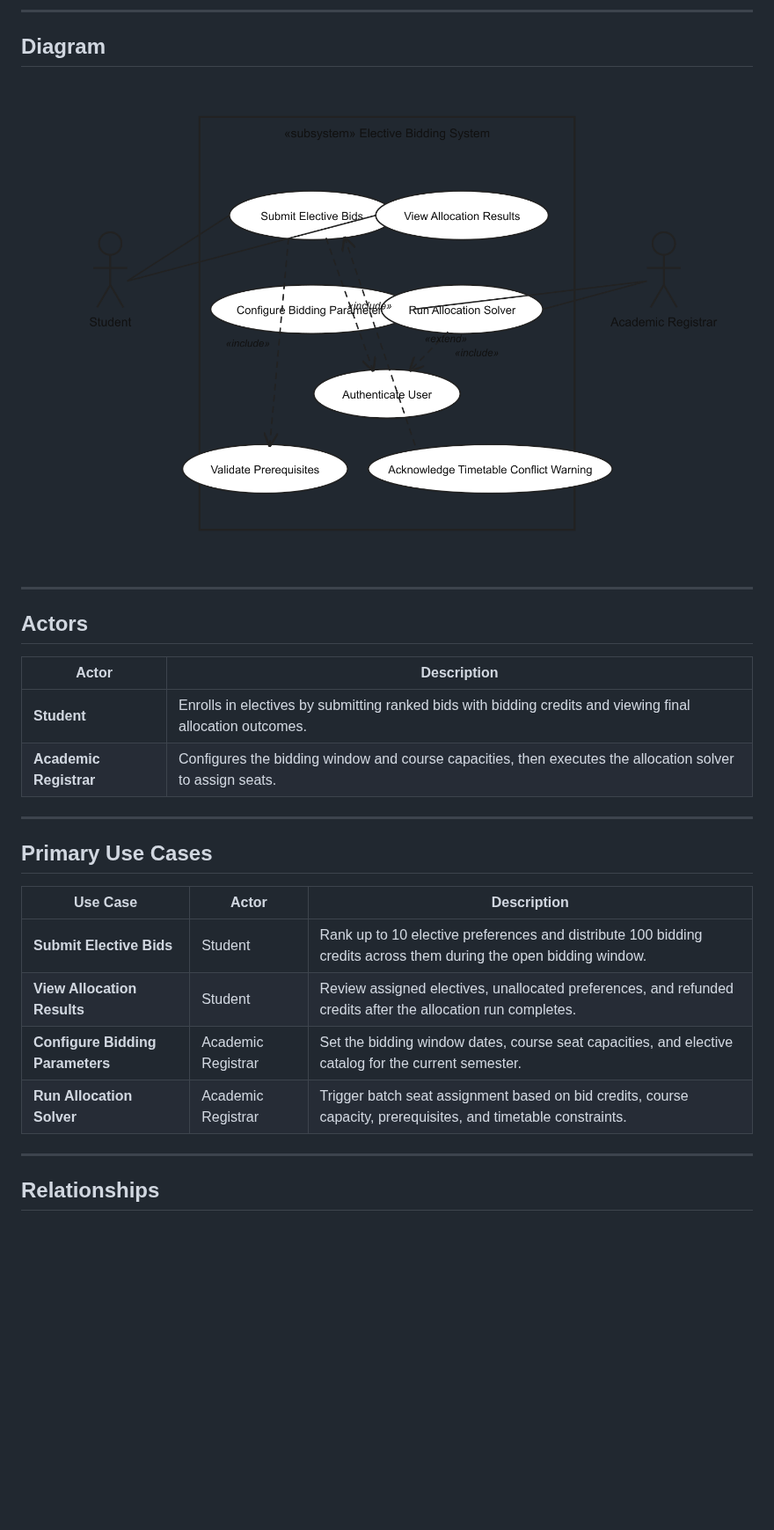
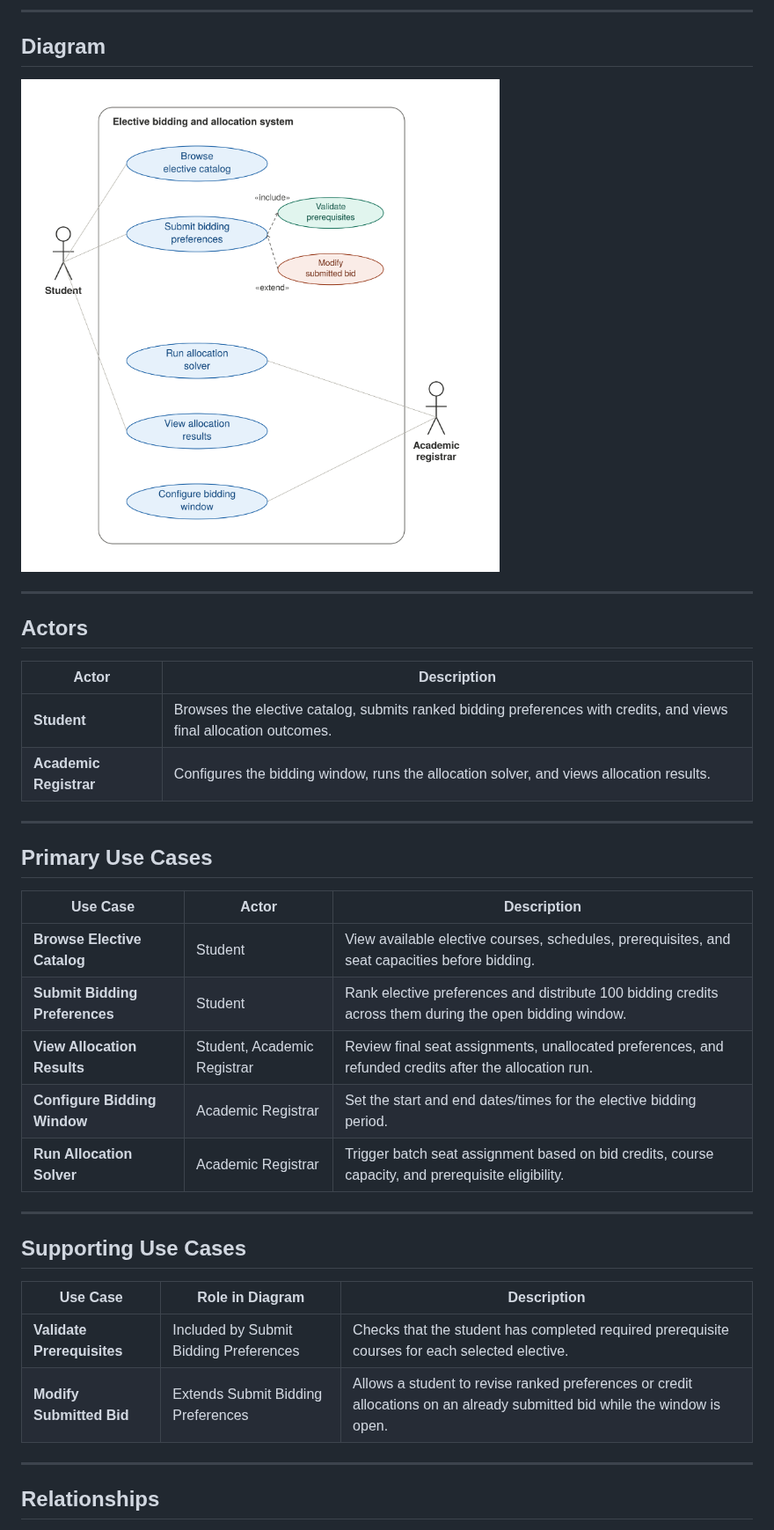
Before and after one commit to riddhi2106/SE-Labs-PES1UG24CS372, a Markdown page: use-case-diagram.md, the part around one of its changes. Shown at 88% size. Rendered like a GitHub page; pictures changed too: use-case-diagram.png (deleted), use_case_diagram.png (added); blank space fills up the shorter version.

Commit message:
corrected diagram and readme removed

```diff
--- a/use-case-diagram.md
+++ b/use-case-diagram.md
@@ -7,7 +7,7 @@
 
 ## Diagram
 
-![UML Use-Case Diagram](./use-case-diagram.png)
+![UML Use-Case Diagram](./use_case_diagram.png)
 
 ---
 
@@ -15,8 +15,8 @@
 
 | Actor | Description |
 |-------|-------------|
-| **Student** | Enrolls in electives by submitting ranked bids with bidding credits and viewing final allocation outcomes. |
-| **Academic Registrar** | Configures the bidding window and course capacities, then executes the allocation solver to assign seats. |
+| **Student** | Browses the elective catalog, submits ranked bidding preferences with credits, and views final allocation outcomes. |
+| **Academic Registrar** | Configures the bidding window, runs the allocation solver, and views allocation results. |
 
 ---
 
@@ -24,10 +24,20 @@
 
 | Use Case | Actor | Description |
 |----------|-------|-------------|
-| **Submit Elective Bids** | Student | Rank up to 10 elective preferences and distribute 100 bidding credits across them during the open bidding window. |
-| **View Allocation Results** | Student | Review assigned electives, unallocated preferences, and refunded credits after the allocation run completes. |
-| **Configure Bidding Parameters** | Academic Registrar | Set the bidding window dates, course seat capacities, and elective catalog for the current semester. |
-| **Run Allocation Solver** | Academic Registrar | Trigger batch seat assignment based on bid credits, course capacity, prerequisites, and timetable constraints. |
+| **Browse Elective Catalog** | Student | View available elective courses, schedules, prerequisites, and seat capacities before bidding. |
+| **Submit Bidding Preferences** | Student | Rank elective preferences and distribute 100 bidding credits across them during the open bidding window. |
+| **View Allocation Results** | Student, Academic Registrar | Review final seat assignments, unallocated preferences, and refunded credits after the allocation run. |
+| **Configure Bidding Window** | Academic Registrar | Set the start and end dates/times for the elective bidding period. |
+| **Run Allocation Solver** | Academic Registrar | Trigger batch seat assignment based on bid credits, course capacity, and prerequisite eligibility. |
+
+---
+
+## Supporting Use Cases
+
+| Use Case | Role in Diagram | Description |
+|----------|-----------------|-------------|
+| **Validate Prerequisites** | Included by Submit Bidding Preferences | Checks that the student has completed required prerequisite courses for each selected elective. |
+| **Modify Submitted Bid** | Extends Submit Bidding Preferences | Allows a student to revise ranked preferences or credit allocations on an already submitted bid while the window is open. |
 
 ---
 
```
Also changed, not shown: other parts of use-case-diagram.md (+19 -8 lines), README.md (deleted, +0 -17 lines), use-case-flow.md (+28 -27 lines), 1 other file.
